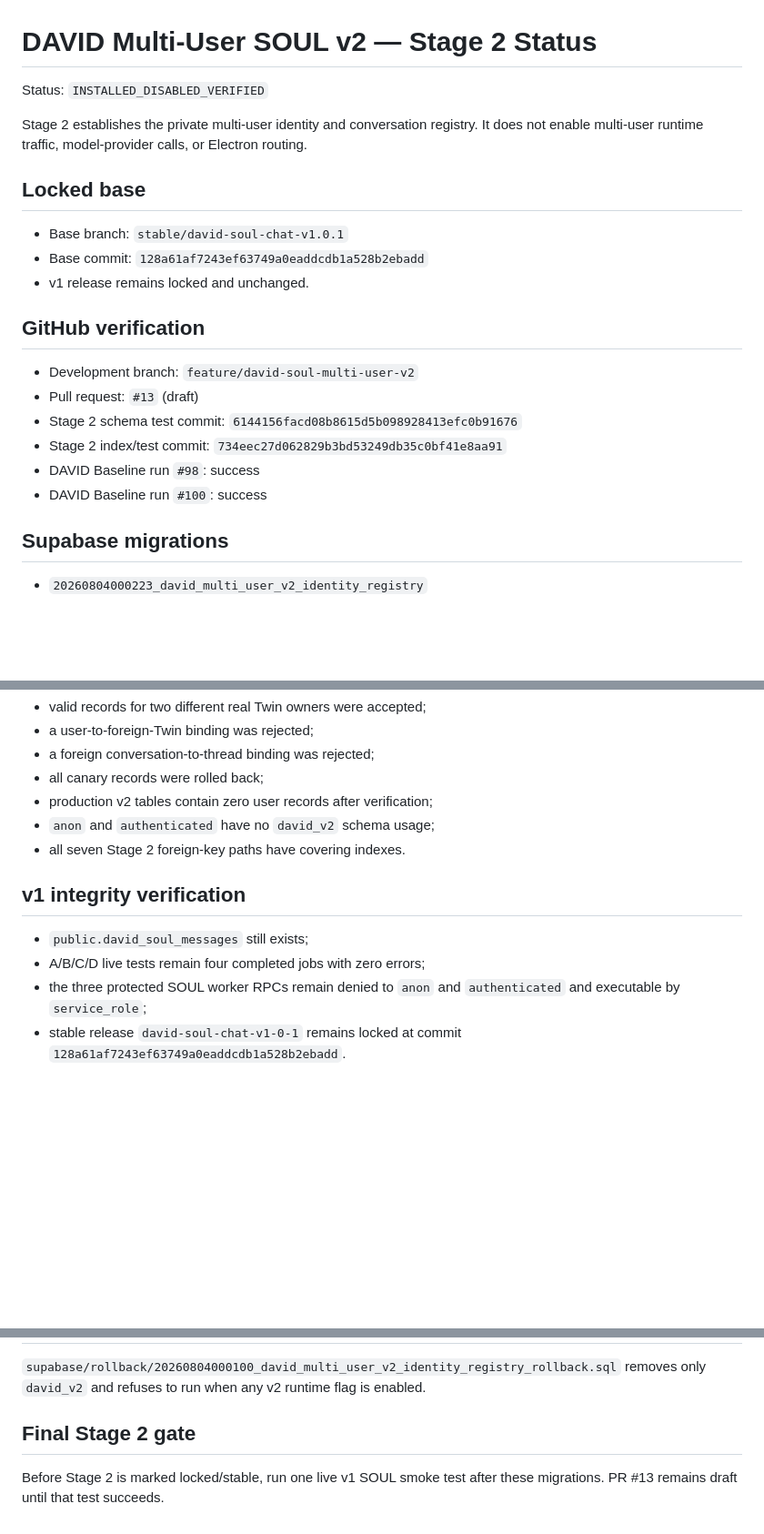
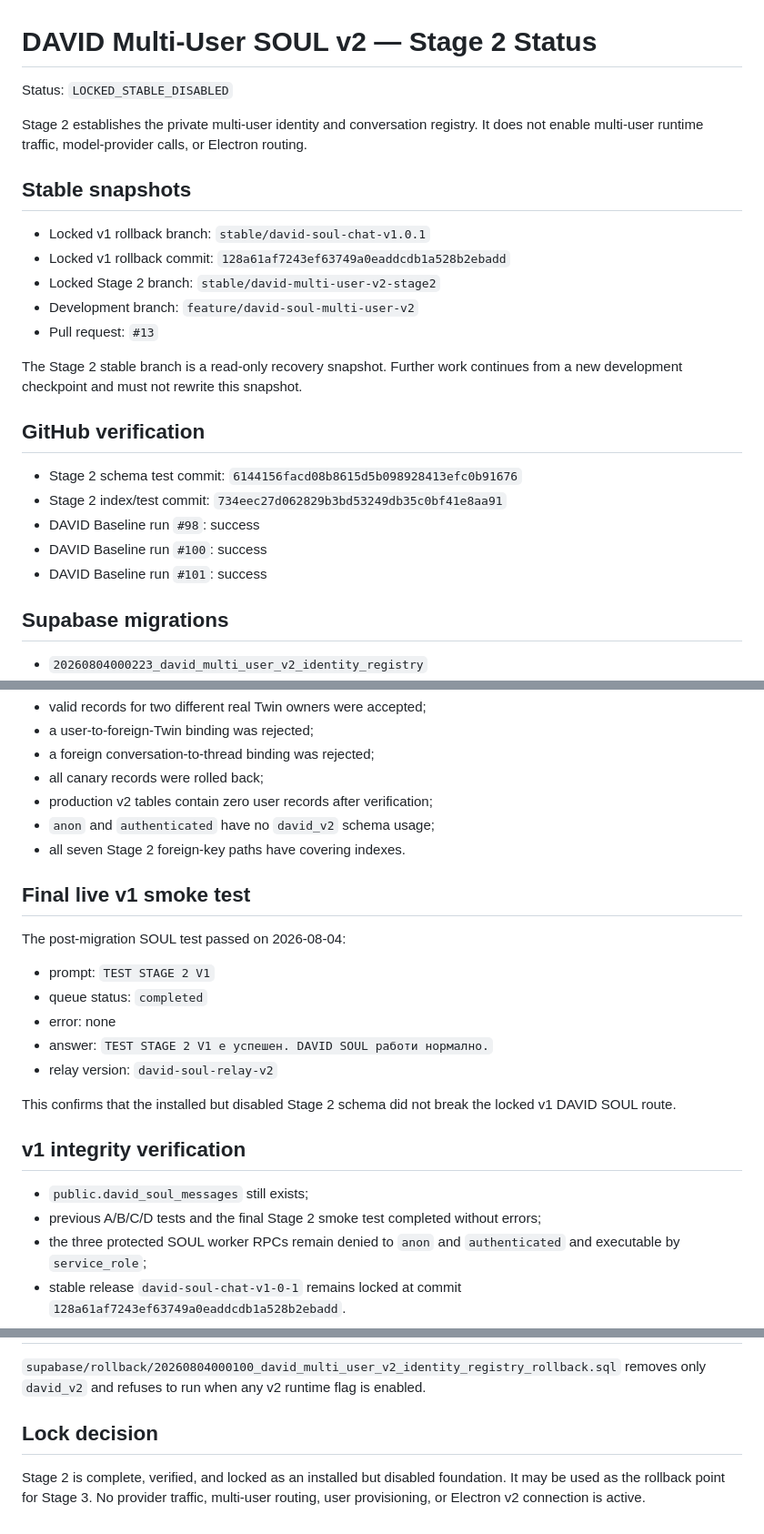
Before and after one commit to SoulFlameAdmin/AI-smart-cursor, a Markdown page: docs/multi-user-v2-stage2-status.md, 3 parts joined by grey strips. Shown at 91% size. GitHub-like rendering; blank space fills up the shorter version.

Commit message:
docs: lock DAVID Multi-User v2 Stage 2

```diff
--- a/docs/multi-user-v2-stage2-status.md
+++ b/docs/multi-user-v2-stage2-status.md
@@ -1,23 +1,26 @@
 # DAVID Multi-User SOUL v2 — Stage 2 Status
 
-Status: `INSTALLED_DISABLED_VERIFIED`
+Status: `LOCKED_STABLE_DISABLED`
 
 Stage 2 establishes the private multi-user identity and conversation registry. It does not enable multi-user runtime traffic, model-provider calls, or Electron routing.
 
-## Locked base
+## Stable snapshots
 
-- Base branch: `stable/david-soul-chat-v1.0.1`
-- Base commit: `128a61af7243ef63749a0eaddcdb1a528b2ebadd`
-- v1 release remains locked and unchanged.
+- Locked v1 rollback branch: `stable/david-soul-chat-v1.0.1`
+- Locked v1 rollback commit: `128a61af7243ef63749a0eaddcdb1a528b2ebadd`
+- Locked Stage 2 branch: `stable/david-multi-user-v2-stage2`
+- Development branch: `feature/david-soul-multi-user-v2`
+- Pull request: `#13`
+
+The Stage 2 stable branch is a read-only recovery snapshot. Further work continues from a new development checkpoint and must not rewrite this snapshot.
 
 ## GitHub verification
 
-- Development branch: `feature/david-soul-multi-user-v2`
-- Pull request: `#13` (draft)
 - Stage 2 schema test commit: `6144156facd08b8615d5b098928413efc0b91676`
 - Stage 2 index/test commit: `734eec27d062829b3bd53249db35c0bf41e8aa91`
 - DAVID Baseline run `#98`: success
 - DAVID Baseline run `#100`: success
+- DAVID Baseline run `#101`: success
 
 ## Supabase migrations
 
@@ -55,10 +58,22 @@ The zero-cost transactional rehearsal and the production canary both passed:
 - `anon` and `authenticated` have no `david_v2` schema usage;
 - all seven Stage 2 foreign-key paths have covering indexes.
 
+## Final live v1 smoke test
+
+The post-migration SOUL test passed on 2026-08-04:
+
+- prompt: `TEST STAGE 2 V1`
+- queue status: `completed`
+- error: none
+- answer: `TEST STAGE 2 V1 е успешен. DAVID SOUL работи нормално.`
+- relay version: `david-soul-relay-v2`
+
+This confirms that the installed but disabled Stage 2 schema did not break the locked v1 DAVID SOUL route.
+
 ## v1 integrity verification
 
 - `public.david_soul_messages` still exists;
-- A/B/C/D live tests remain four completed jobs with zero errors;
+- previous A/B/C/D tests and the final Stage 2 smoke test completed without errors;
 - the three protected SOUL worker RPCs remain denied to `anon` and `authenticated` and executable by `service_role`;
 - stable release `david-soul-chat-v1-0-1` remains locked at commit `128a61af7243ef63749a0eaddcdb1a528b2ebadd`.
 
@@ -76,6 +91,6 @@ Pre-existing project-wide security and performance notices outside `david_v2` ar
 
 `supabase/rollback/20260804000100_david_multi_user_v2_identity_registry_rollback.sql` removes only `david_v2` and refuses to run when any v2 runtime flag is enabled.
 
-## Final Stage 2 gate
+## Lock decision
 
-Before Stage 2 is marked locked/stable, run one live v1 SOUL smoke test after these migrations. PR #13 remains draft until that test succeeds.
+Stage 2 is complete, verified, and locked as an installed but disabled foundation. It may be used as the rollback point for Stage 3. No provider traffic, multi-user routing, user provisioning, or Electron v2 connection is active.
```
Also changed, not shown: other parts of docs/multi-user-v2-stage2-status.md (+1 -1 lines).
